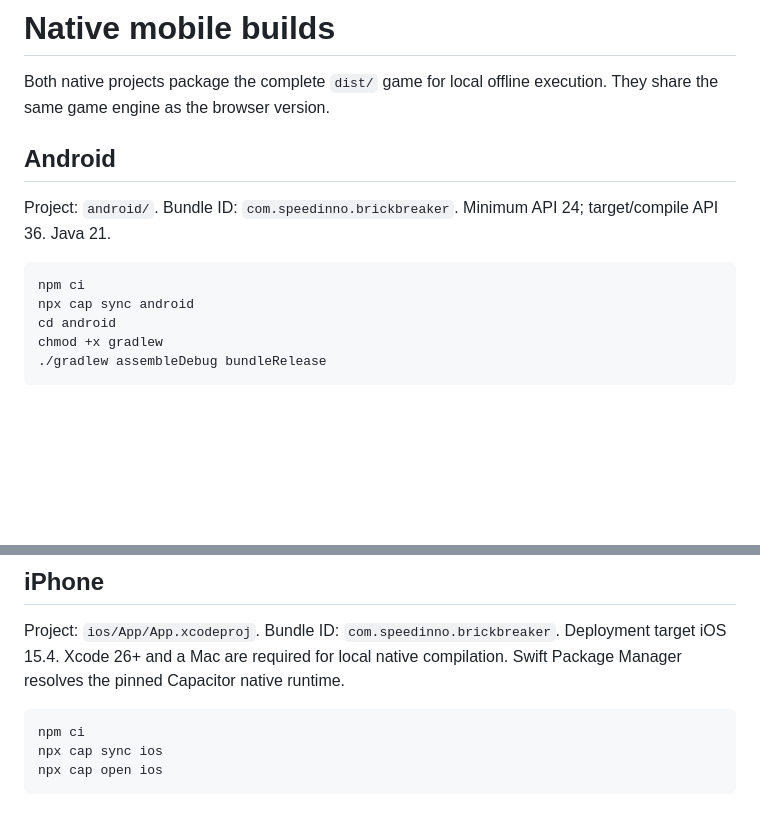
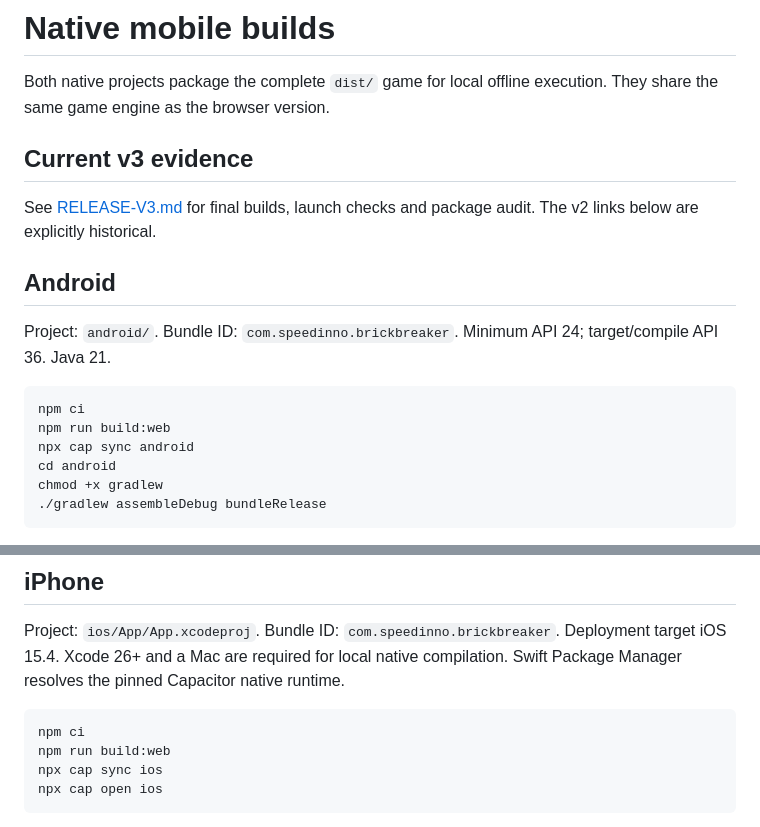
Before and after one commit to speedinno/brick-breaker, a Markdown page: docs/MOBILE.md, 2 parts joined by grey strips. Drawn GitHub-style; blank space fills up the shorter version.

````diff
--- a/docs/MOBILE.md
+++ b/docs/MOBILE.md
@@ -1,6 +1,10 @@
 # Native mobile builds
 
 Both native projects package the complete `dist/` game for local offline execution. They share the same game engine as the browser version.
+
+## Current v3 evidence
+
+See [RELEASE-V3.md](RELEASE-V3.md) for final builds, launch checks and package audit. The v2 links below are explicitly historical.
 
 ## Android
 
@@ -8,6 +12,7 @@ Project: `android/`. Bundle ID: `com.speedinno.brickbreaker`. Minimum API 24; ta
 
 ```sh
 npm ci
+npm run build:web
 npx cap sync android
 cd android
 chmod +x gradlew
@@ -24,6 +29,7 @@ Project: `ios/App/App.xcodeproj`. Bundle ID: `com.speedinno.brickbreaker`. Deplo
 
 ```sh
 npm ci
+npm run build:web
 npx cap sync ios
 npx cap open ios
 ```
````
Also changed, not shown: CHANDRAHAS-LAUNCH-GUIDE.md (+7 -1 lines), README.md (+8 -0 lines), docs/RELEASE-V3.md (added, +14 -0 lines), docs/native/android-v3.png (added), docs/native/iphone-v3.png (added), 2 other files.
